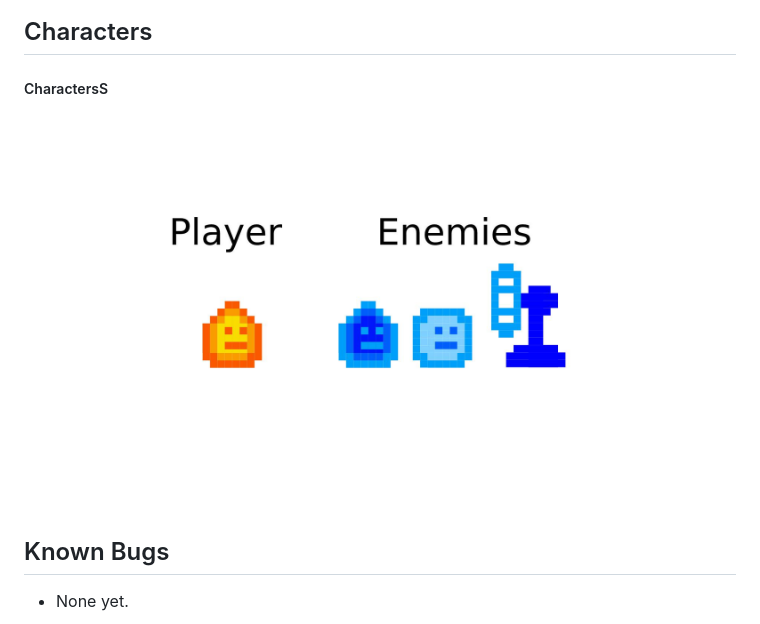
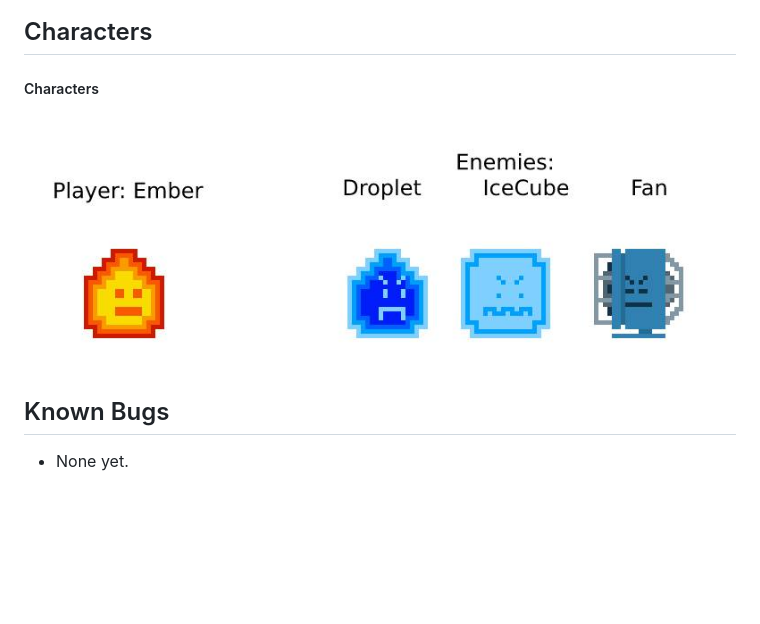
Before and after one commit to MicaelaDJ/No-Going-Back, a Markdown page: README.md, the part around the change. GitHub-like rendering; pictures changed too: img/characters.jpg; blank space fills up the shorter version.

Commit message:
update character sprites

```diff
--- a/README.md
+++ b/README.md
@@ -26,7 +26,7 @@
 <img src="./img/levelLayout3.jpg">
 
 ## Characters
-##### CharactersS
+##### Characters
 <img src="./img/characters.jpg">
 
 ## Known Bugs
```
